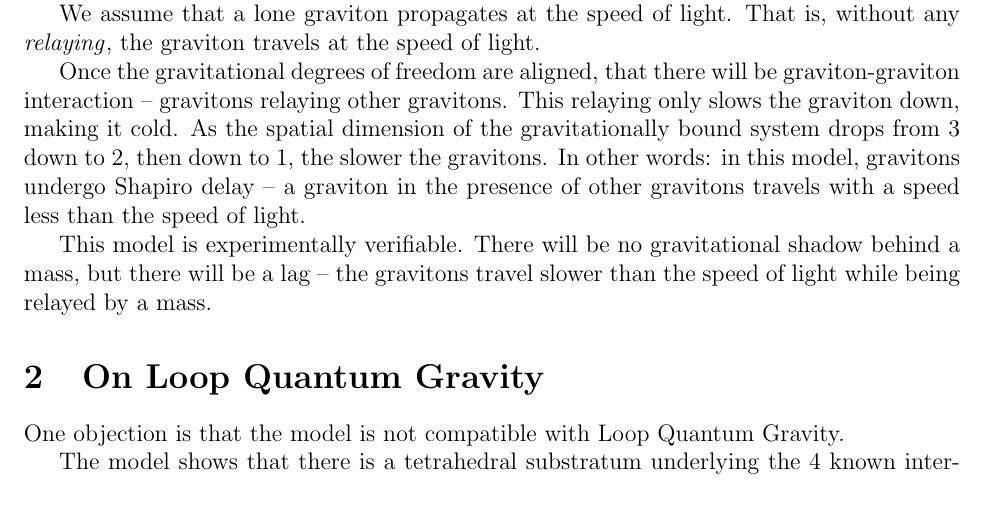
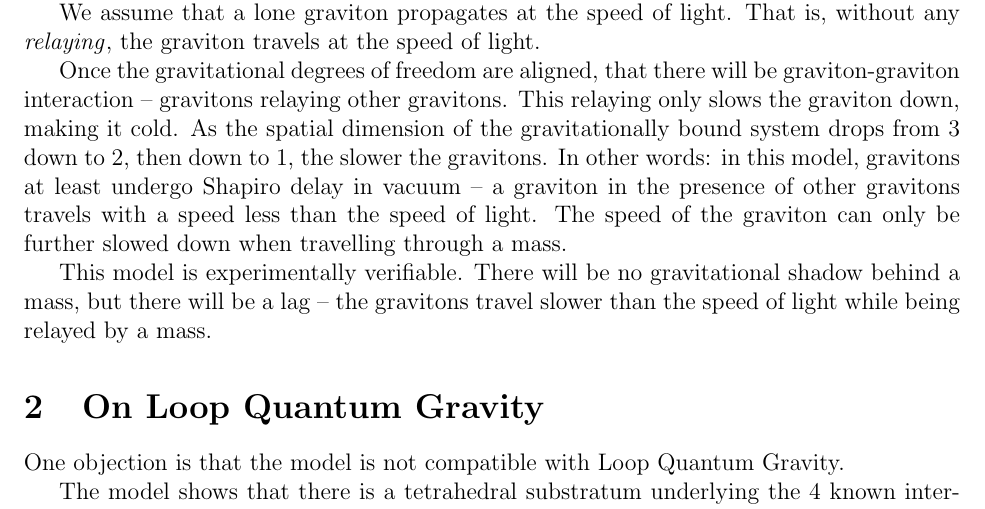
Before and after one commit to sjhalayka/papers, a LaTeX paper (ag2/bezier_escape.tex): part of the page before the commit and part of page 1 of 2 after it, cut so that both start at the same text. Compiled offline with pdfLaTeX.

Commit message:
Add files via upload

```diff
--- a/ag2/bezier_escape.tex
+++ b/ag2/bezier_escape.tex
@@ -40,7 +40,8 @@ That is, without any {\textit{relaying}}, the graviton travels at the speed of l
 Once the gravitational degrees of freedom are aligned, that there will be graviton-graviton interaction -- gravitons relaying other gravitons.
 This relaying only slows the graviton down, making it cold.
 As the spatial dimension of the gravitationally bound system drops from 3 down to 2, then down to 1, the slower the gravitons.
-In other words: in this model, gravitons undergo Shapiro delay -- a graviton in the presence of other gravitons travels with a speed less than the speed of light.
+In other words: in this model, gravitons at least undergo Shapiro delay in vacuum -- a graviton in the presence of other gravitons travels with a speed less than the speed of light.
+The speed of the graviton can only be further slowed down when travelling through a mass.
 
 This model is experimentally verifiable.
 There will be no gravitational shadow behind a mass, but there will be a lag -- the gravitons travel slower than the speed of light while being relayed by a mass.
```
Also changed, not shown: ag2/bezier_escape.pdf, 2 other files.
